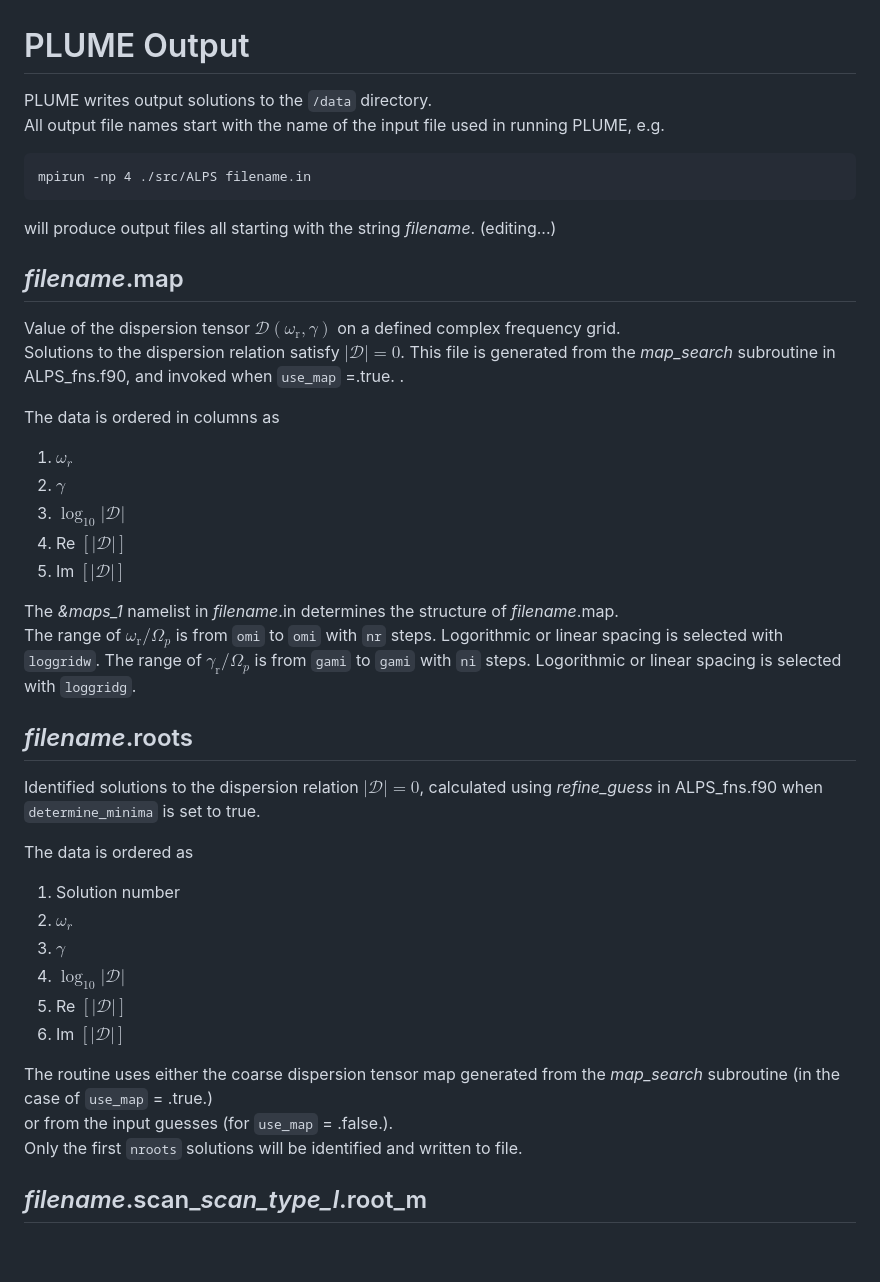
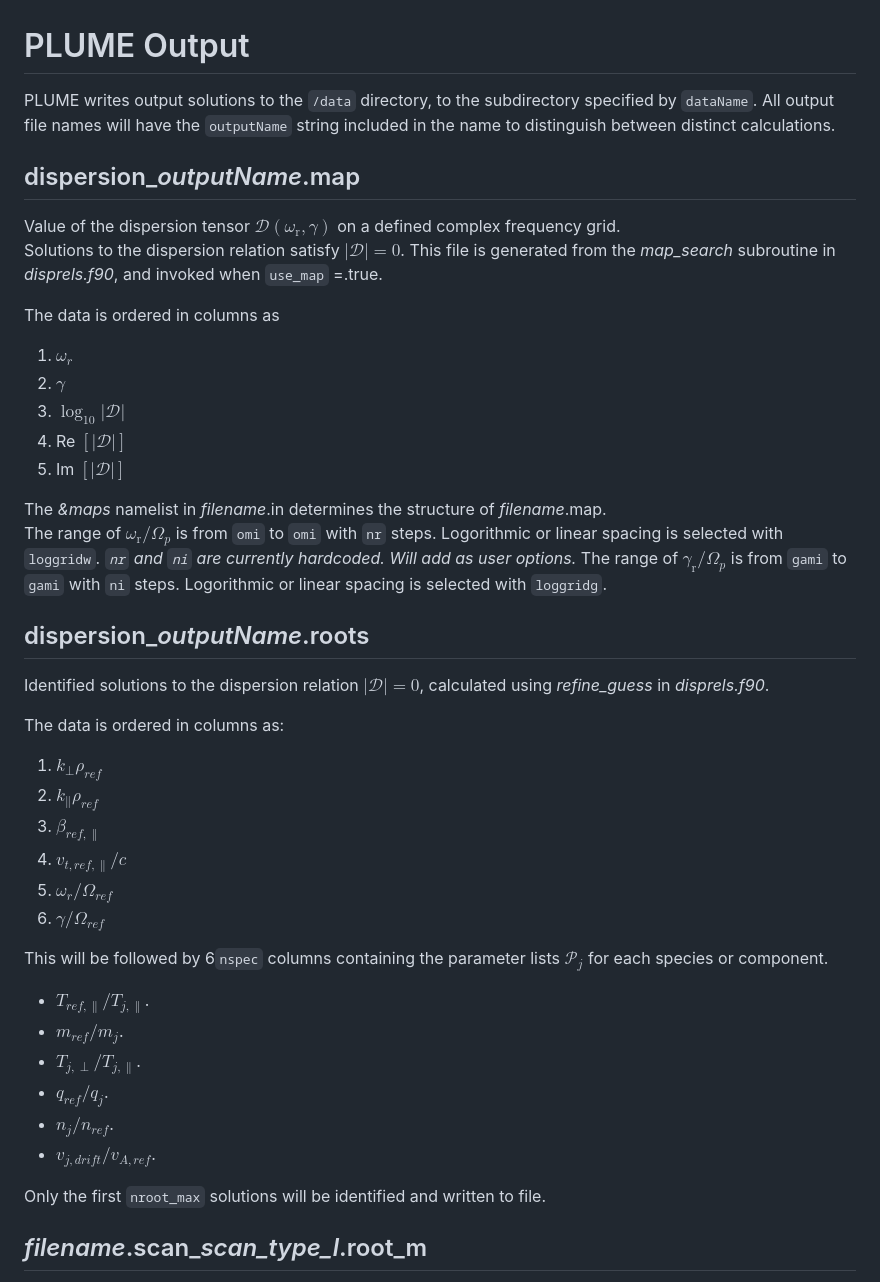
Before and after one commit to kgklein/PLUME, a Markdown page: output.md, the part around the change. Drawn GitHub-style; blank space fills up the shorter version.

Commit message:
updating md files

````diff
--- a/output.md
+++ b/output.md
@@ -1,17 +1,13 @@
 # PLUME Output
 
-PLUME writes output solutions to the `/data` directory.
-All output file names start with the name of the input file used in running PLUME, e.g.
-```
-mpirun -np 4 ./src/ALPS filename.in
-```
-will produce output files all starting with the string *filename*. (editing...)
+PLUME writes output solutions to the `/data` directory, to the subdirectory specified by `dataName`.
+All output file names will have the `outputName` string included in the name to distinguish between distinct calculations.
 
-## *filename*.map
+## dispersion_*outputName*.map
 
 Value of the dispersion tensor $\mathcal{D}(\omega_{\textrm{r}},\gamma)$ on a defined complex frequency grid.
 Solutions to the dispersion relation satisfy $|\mathcal{D}|  =0$.
-This file is generated from the *map_search* subroutine in ALPS_fns.f90, and invoked when `use_map` =.true. .
+This file is generated from the *map_search* subroutine in *disprels.f90*, and invoked when `use_map` =.true.
 
 The data is ordered in columns as
 1. $\omega_r$
@@ -20,25 +16,31 @@ The data is ordered in columns as
 4. Re $[|\mathcal{D}|]$
 5. Im $[|\mathcal{D}|]$
 
-The *&maps_1* namelist in *filename*.in determines the structure of *filename*.map.
-The range of $\omega_{\textrm{r}}/\Omega_p$ is from `omi` to `omi` with `nr` steps. Logorithmic or linear spacing is selected with `loggridw`.
+The *&maps* namelist in *filename*.in determines the structure of *filename*.map.
+The range of $\omega_{\textrm{r}}/\Omega_p$ is from `omi` to `omi` with `nr` steps. Logorithmic or linear spacing is selected with `loggridw`. *`nr` and `ni` are currently hardcoded. Will add as user options.*
 The range of $\gamma_{\textrm{r}}/\Omega_p$ is from `gami` to `gami` with `ni` steps. Logorithmic or linear spacing is selected with `loggridg`.
 
-## *filename*.roots
+## dispersion_*outputName*.roots
 
-Identified solutions to the dispersion relation $|\mathcal{D}|  =0$, calculated using *refine_guess* in ALPS_fns.f90 when `determine_minima` is set to true.
+Identified solutions to the dispersion relation $|\mathcal{D}|  =0$, calculated using *refine_guess* in *disprels.f90*.
 
-The data is ordered as
-1. Solution number
-2. $\omega_r$
-3. $\gamma$
-4. $\log_{10} |\mathcal{D}|$
-5. Re $[|\mathcal{D}|]$
-6. Im $[|\mathcal{D}|]$
+The data is ordered in columns as:
+1. $k_\perp \rho_{ref}$
+2. $k_\parallel \rho_{ref}$
+3. $\beta_{ref,\parallel}$
+4. $v_{t,ref,\parallel}/c$
+5. $\omega_{r}/\Omega_{ref}$
+6. $\gamma/\Omega_{ref}$
 
-The routine uses  either the coarse dispersion tensor map generated from the *map_search* subroutine (in the case of `use_map` = .true.)
-or from the input guesses (for `use_map` = .false.).
-Only the first `nroots` solutions will be identified and written to file.
+This will be followed by 6`nspec` columns containing the parameter lists $\mathcal{P}_j$ for each species or component.
+- $T_{ref,\parallel}/T_{j,\parallel}$.
+- $m_{ref}/m_{j}$.
+- $T_{j,\perp}/T_{j,\parallel}$.
+- $q_{ref}/q_{j}$.
+- $n_{j}/n_{ref}$.
+- $v_{j,drift}/v_{A,ref}$.
+
+Only the first `nroot_max` solutions will be identified and written to file.
 
 ## *filename*.scan_*scan_type_l*.root_m
 
````
